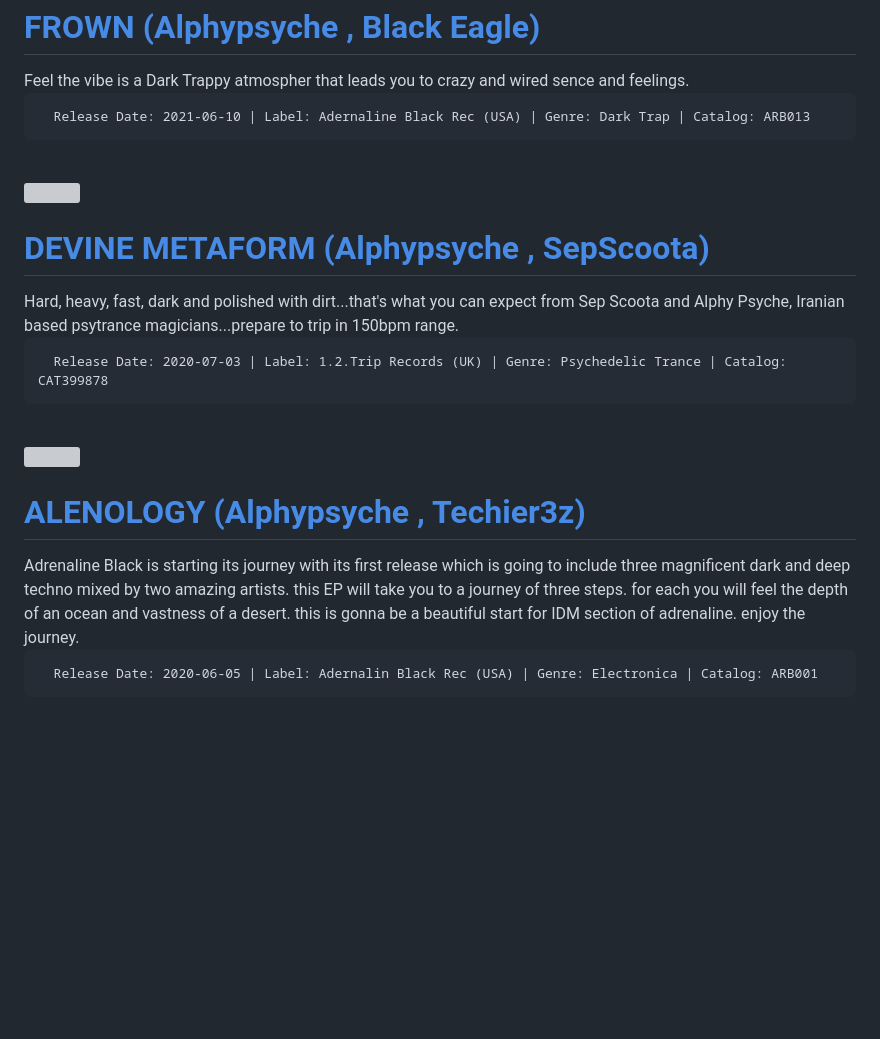
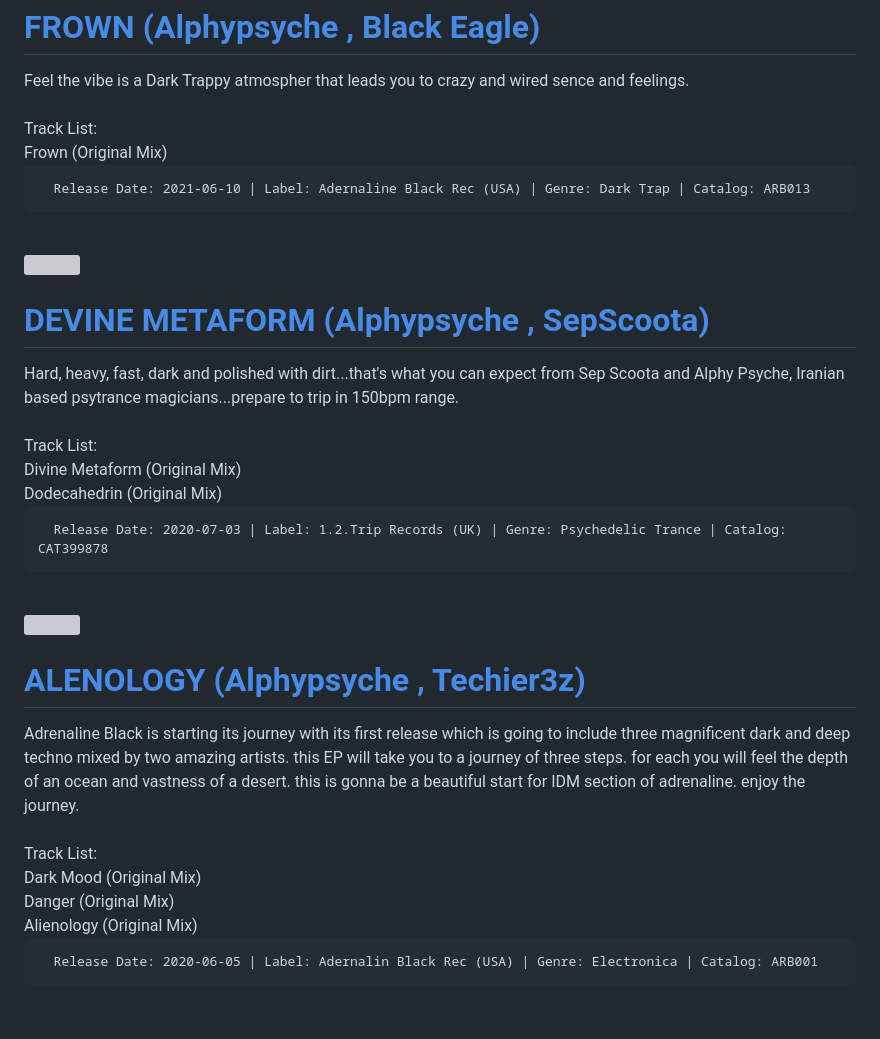
Before and after one commit to ALPHYPSYCHE/ALPHYPSYCHE, a Markdown page: ALPHYPSYCHE PAGE/Released_music.md, the part around the change printed below. Drawn GitHub-style; blank space fills up the shorter version; grey boxes are pictures that could not be loaded.

```diff
--- a/ALPHYPSYCHE PAGE/Released_music.md
+++ b/ALPHYPSYCHE PAGE/Released_music.md
@@ -200,6 +237,10 @@ RELEASED MUSIC WORLDWIDE
 
 <div style="margin-left:5em;">
     <span style="vertical-align: middle;"><font size="+2">Feel the vibe is a Dark Trappy atmospher that leads you to crazy and wired sence and feelings.
+<br>
+<br>
+Track List:<br>
+Frown (Original Mix)<br>
 
       Release Date: 2021-06-10 | Label: Adernaline Black Rec (USA) | Genre: Dark Trap | Catalog: ARB013
 </p>
@@ -224,6 +265,11 @@ RELEASED MUSIC WORLDWIDE
 
 <div style="margin-left:5em;">
     <span style="vertical-align: middle;"><font size="+2"> Hard, heavy, fast, dark and polished with dirt...that's what you can expect from Sep Scoota and Alphy Psyche, Iranian based psytrance magicians...prepare to trip in 150bpm range.
+<br>
+<br>
+Track List:<br>
+Divine Metaform (Original Mix)<br>
+Dodecahedrin (Original Mix)<br>
 
       Release Date: 2020-07-03 | Label: 1.2.Trip Records (UK) | Genre: Psychedelic Trance | Catalog: CAT399878
 </p>
@@ -246,6 +292,12 @@ RELEASED MUSIC WORLDWIDE
 
 <div style="margin-left:5em;">
     <span style="vertical-align: middle;"><font size="+2"> Adrenaline Black is starting its journey with its first release which is going to include three magnificent dark and deep techno mixed by two amazing artists. this EP will take you to a journey of three steps. for each you will feel the depth of an ocean and vastness of a desert. this is gonna be a beautiful start for IDM section of adrenaline. enjoy the journey.
+<br>
+<br>
+Track List:<br>
+Dark Mood (Original Mix)<br>
+Danger (Original Mix)<br>
+Alienology (Original Mix)<br>
 
       Release Date: 2020-06-05 | Label: Adernalin Black Rec (USA) | Genre: Electronica | Catalog: ARB001
 </p>
```
Also changed, not shown: other parts of ALPHYPSYCHE PAGE/Released_music.md (+38 -1 lines).
